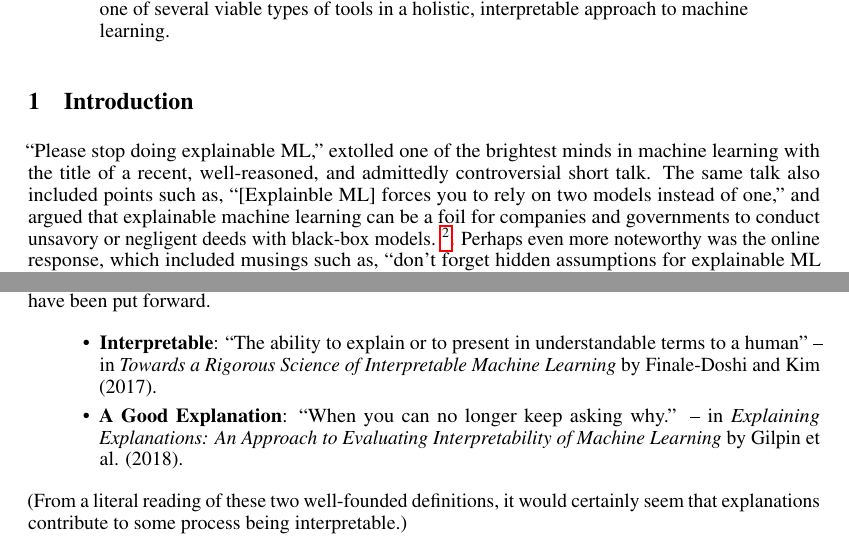
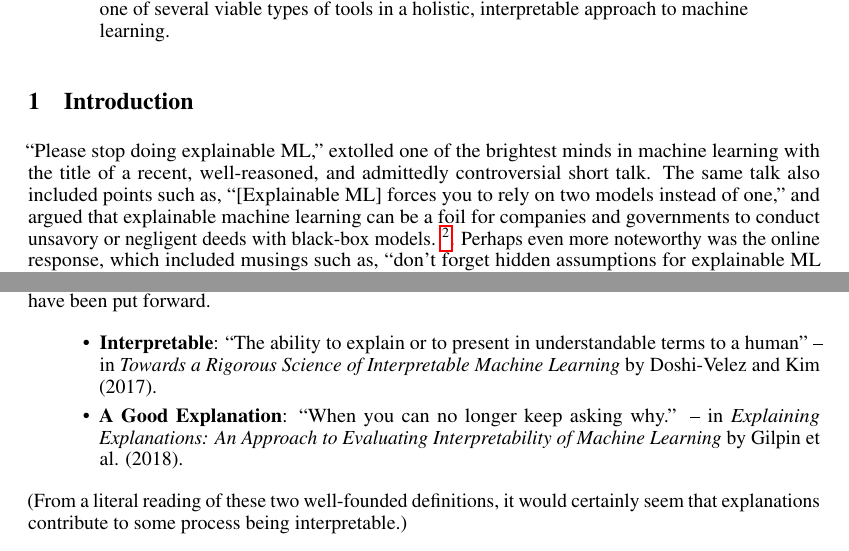
Before and after one commit to jphall663/xai_misconceptions, a LaTeX paper (xai_misconceptions.tex): two parts of pages 1 and 2 of 4, joined at a grey line, cut so that both start at the same text. Compiled offline with pdfLaTeX.

Commit message:
spell check

```diff
--- a/xai_misconceptions.tex
+++ b/xai_misconceptions.tex
@@ -68,7 +68,7 @@ This short text presents arguments, proposals, and references to address recentl
 
 \section{Introduction}
 
-``Please stop doing explainable ML,'' extolled one of the brightest minds in machine learning with the title of a recent, well-reasoned, and admittedly controversial short talk. The same talk also included points such as, ``[Explainble ML] forces you to rely on two models instead of one,'' and argued that explainable machine learning can be a foil for companies and governments to conduct unsavory or negligent deeds with black-box models. \footnote{Statistics at a Crossroads, Webinar 2. URL: \url{https://zoom.us/recording/play/0y-iI9HamgyDzzP2k_jiTu6jB7JgVVXnjWZKDMbnyRTn3FsxTDZy6Wkrj3_ekx4J?startTime=1538497702000}}. Perhaps even more noteworthy was the online response, which included musings such as, ``don’t forget hidden assumptions for explainable ML (e.g., locally linear behavior near predictions),'' and lamentations like, ``no one has explained to me what 'explainable' or 'interpretable' is.'' \footnote{Twitter thread: \url{https://twitter.com/tdietterich/status/1052680788389507073}}
+``Please stop doing explainable ML,'' extolled one of the brightest minds in machine learning with the title of a recent, well-reasoned, and admittedly controversial short talk. The same talk also included points such as, ``[Explainable ML] forces you to rely on two models instead of one,'' and argued that explainable machine learning can be a foil for companies and governments to conduct unsavory or negligent deeds with black-box models. \footnote{Statistics at a Crossroads, Webinar 2. URL: \url{https://zoom.us/recording/play/0y-iI9HamgyDzzP2k_jiTu6jB7JgVVXnjWZKDMbnyRTn3FsxTDZy6Wkrj3_ekx4J?startTime=1538497702000}}. Perhaps even more noteworthy was the online response, which included musings such as, ``don’t forget hidden assumptions for explainable ML (e.g., locally linear behavior near predictions),'' and lamentations like, ``no one has explained to me what 'explainable' or 'interpretable' is.'' \footnote{Twitter thread: \url{https://twitter.com/tdietterich/status/1052680788389507073}}
 
 \begin{figure}[htb]
 	\begin{center}
@@ -96,7 +96,7 @@ By presenting definitions for key terms and at the same time addressing misconce
 While far from a concrete vocabulary, at least two helpful definitions that apply to explainable ML have been put forward.
 
 \begin{itemize}
-\item \textbf{Interpretable}: ``The ability to explain or to present in understandable terms to a human'' -- in \textit{Towards a Rigorous Science of Interpretable Machine Learning} by Finale-Doshi and Kim (2017).
+\item \textbf{Interpretable}: ``The ability to explain or to present in understandable terms to a human'' -- in \textit{Towards a Rigorous Science of Interpretable Machine Learning} by Doshi-Velez and Kim (2017).
 \item \textbf{A Good Explanation}: ``When you can no longer keep asking why.'' -- in \textit{Explaining Explanations: An Approach to Evaluating Interpretability of Machine Learning} by Gilpin et al. (2018).
 \end{itemize}
 
```
Also changed, not shown: xai_misconceptions.pdf.
